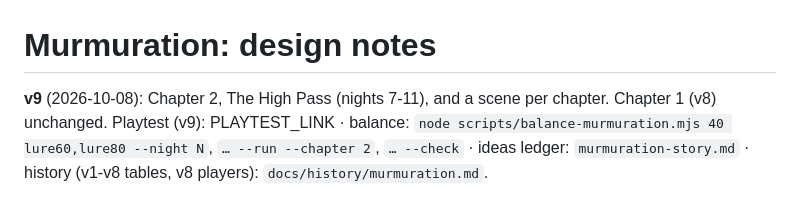
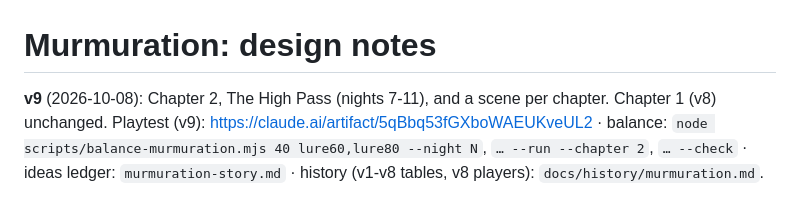
Before and after one commit to Avatar-Coco-Love/emergent-arcade, a Markdown page: docs/games/murmuration.md, the part around the change. Rendered like a GitHub page.

Commit message:
Murmuration notes: v9 playtest link
Co-Authored-By: Claude Opus 5.5 <noreply@anthropic.com>
Claude-Session: https://claude.ai/code/session_01DWHdunb6fj4fMLo8rB9vde

```diff
--- a/docs/games/murmuration.md
+++ b/docs/games/murmuration.md
@@ -1,7 +1,7 @@
 # Murmuration: design notes
 
 **v9** (2026-10-08): Chapter 2, The High Pass (nights 7-11), and a scene per
-chapter. Chapter 1 (v8) unchanged. Playtest (v9): PLAYTEST_LINK ·
+chapter. Chapter 1 (v8) unchanged. Playtest (v9): https://claude.ai/artifact/5qBbq53fGXboWAEUKveUL2 ·
 balance: `node scripts/balance-murmuration.mjs 40 lure60,lure80 --night N`,
 `… --run --chapter 2`, `… --check` · ideas ledger: `murmuration-story.md` ·
 history (v1-v8 tables, v8 players): `docs/history/murmuration.md`.
```
